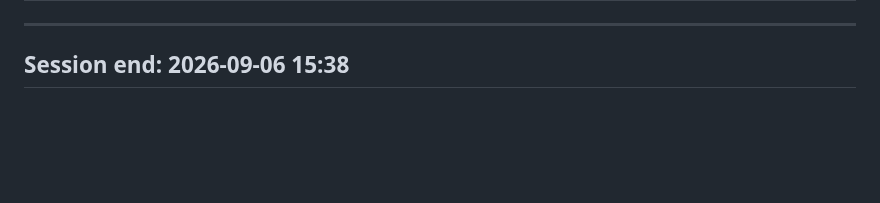
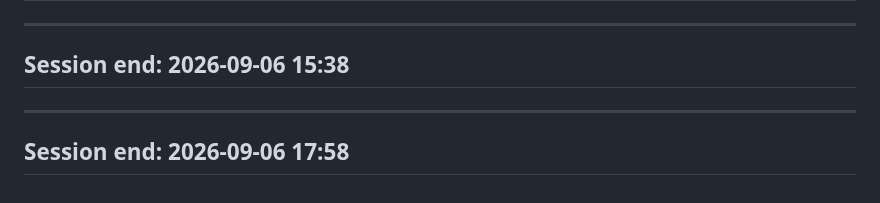
Before and after one commit to tcbhagat/constrovet-website, a Markdown page: SESSION_LOG.md, the part around the change. Rendered like a GitHub page; blank space fills up the shorter version.

Commit message:
Log session end marker
Co-Authored-By: Claude Sonnet 5 <noreply@anthropic.com>

```diff
--- a/SESSION_LOG.md
+++ b/SESSION_LOG.md
@@ -2578,3 +2578,7 @@ subfolder is the source of the real Test A fixture already on record.
 
 ---
 ## Session end: 2026-09-06 15:38
+
+
+---
+## Session end: 2026-09-06 17:58
```
